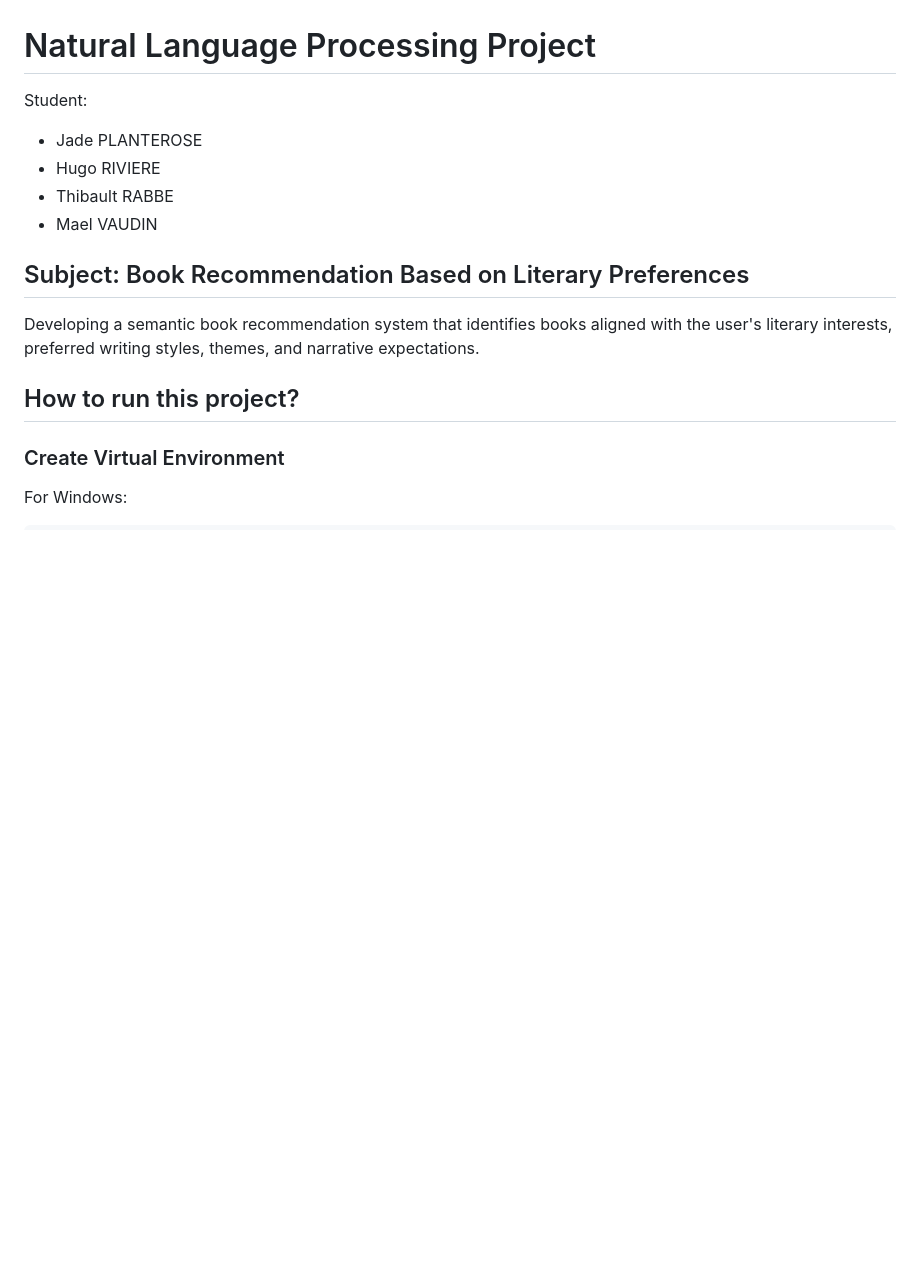
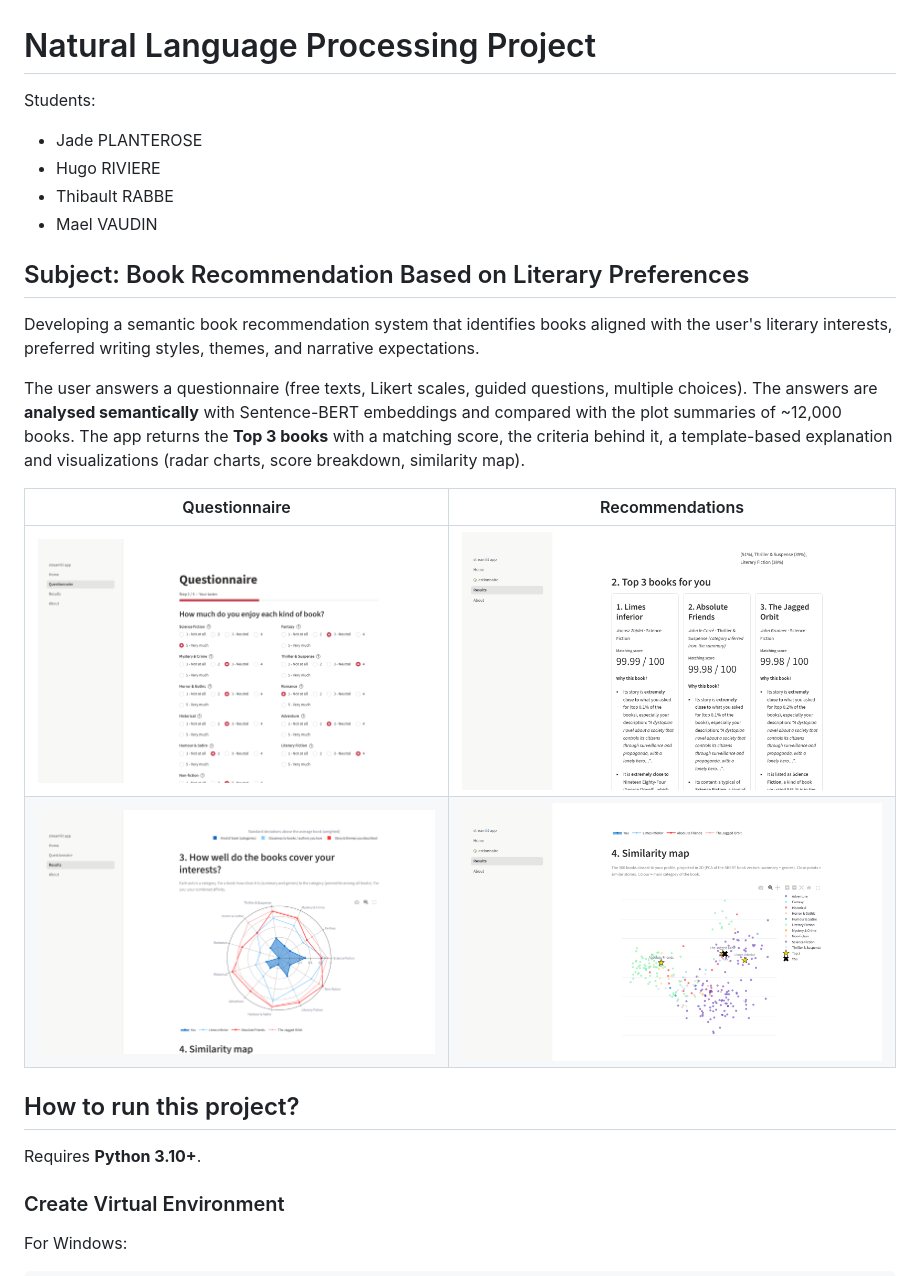
Before and after one commit to JadePlanECE/Natural-Language-Processing-Project, a Markdown page: README.md, the part around one of its changes. GitHub-like rendering; pictures changed too: docs/screenshots/questionnaire.png (added), docs/screenshots/results_map.png (added), docs/screenshots/results_radar.png (added); blank space fills up the shorter version.

Commit message:
README: method, results and run guide; add app screenshots

```diff
--- a/README.md
+++ b/README.md
@@ -1,6 +1,6 @@
 # Natural Language Processing Project
 
-Student:
+Students:
 - Jade PLANTEROSE
 - Hugo RIVIERE
 - Thibault RABBE
@@ -10,7 +10,19 @@ Student:
 
 Developing a semantic book recommendation system that identifies books aligned with the user's literary interests, preferred writing styles, themes, and narrative expectations.
 
+The user answers a questionnaire (free texts, Likert scales, guided questions, multiple choices). The answers are
+**analysed semantically** with Sentence-BERT embeddings and compared with the plot summaries of ~12,000 books.
+The app returns the **Top 3 books** with a matching score, the criteria behind it, a template-based explanation and
+visualizations (radar charts, score breakdown, similarity map).
+
+| Questionnaire | Recommendations |
+|---|---|
+| ![Questionnaire](docs/screenshots/questionnaire.png) | ![Top 3](docs/screenshots/results_top3.png) |
+| ![Radar](docs/screenshots/results_radar.png) | ![Similarity map](docs/screenshots/results_map.png) |
+
 ## How to run this project?
+
+Requires **Python 3.10+**.
 
 ### Create Virtual Environment
 
```
Also changed, not shown: other parts of README.md (+77 -1 lines), 1 other file.
